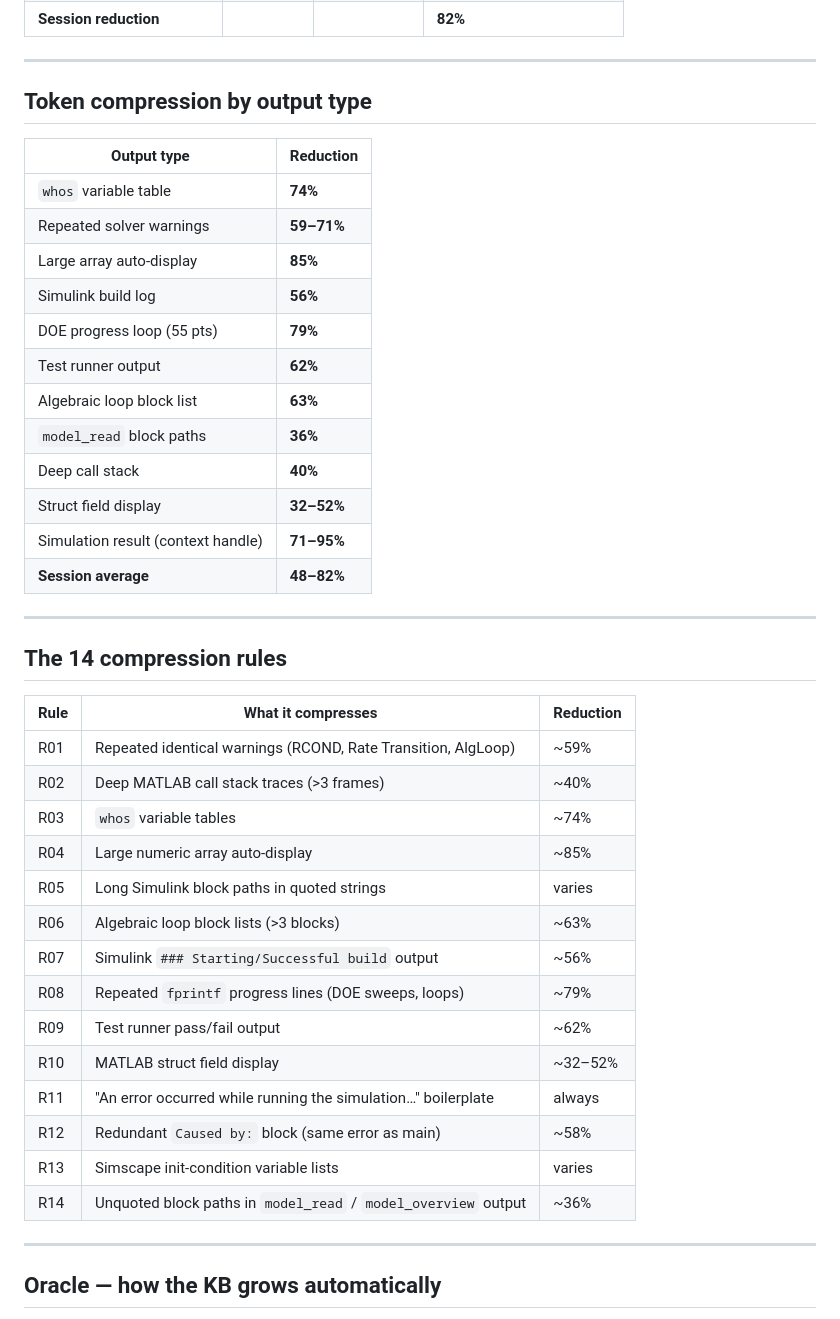
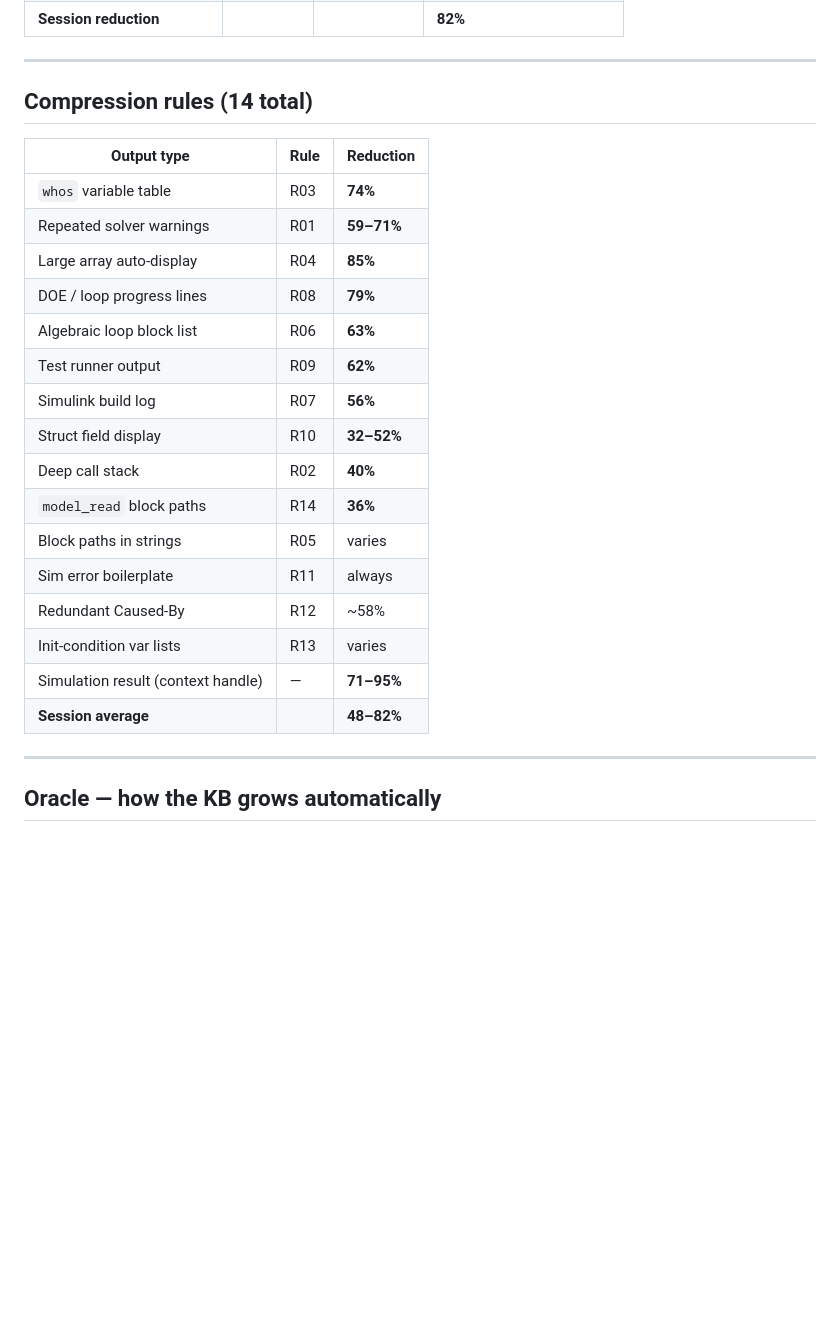
Before and after one commit to nightfury1802/matlab-mcp-proxy, a Markdown page: README.md, the part around the change. Rendered like a GitHub page; blank space fills up the shorter version.

```diff
--- a/README.md
+++ b/README.md
@@ -126,43 +126,26 @@ Measured during programmatic construction of `PMSM_FOC_Proxy_Test.slx` using Sim
 
 ---
 
-## Token compression by output type
+## Compression rules (14 total)
 
-| Output type | Reduction |
-|---|---|
-| `whos` variable table | **74%** |
-| Repeated solver warnings | **59–71%** |
-| Large array auto-display | **85%** |
-| Simulink build log | **56%** |
-| DOE progress loop (55 pts) | **79%** |
-| Test runner output | **62%** |
-| Algebraic loop block list | **63%** |
-| `model_read` block paths | **36%** |
-| Deep call stack | **40%** |
-| Struct field display | **32–52%** |
-| Simulation result (context handle) | **71–95%** |
-| **Session average** | **48–82%** |
-
----
-
-## The 14 compression rules
-
-| Rule | What it compresses | Reduction |
+| Output type | Rule | Reduction |
 |---|---|---|
-| R01 | Repeated identical warnings (RCOND, Rate Transition, AlgLoop) | ~59% |
-| R02 | Deep MATLAB call stack traces (>3 frames) | ~40% |
-| R03 | `whos` variable tables | ~74% |
-| R04 | Large numeric array auto-display | ~85% |
-| R05 | Long Simulink block paths in quoted strings | varies |
-| R06 | Algebraic loop block lists (>3 blocks) | ~63% |
-| R07 | Simulink `### Starting/Successful build` output | ~56% |
-| R08 | Repeated `fprintf` progress lines (DOE sweeps, loops) | ~79% |
-| R09 | Test runner pass/fail output | ~62% |
-| R10 | MATLAB struct field display | ~32–52% |
-| R11 | "An error occurred while running the simulation…" boilerplate | always |
-| R12 | Redundant `Caused by:` block (same error as main) | ~58% |
-| R13 | Simscape init-condition variable lists | varies |
-| R14 | Unquoted block paths in `model_read` / `model_overview` output | ~36% |
+| `whos` variable table | R03 | **74%** |
+| Repeated solver warnings | R01 | **59–71%** |
+| Large array auto-display | R04 | **85%** |
+| DOE / loop progress lines | R08 | **79%** |
+| Algebraic loop block list | R06 | **63%** |
+| Test runner output | R09 | **62%** |
+| Simulink build log | R07 | **56%** |
+| Struct field display | R10 | **32–52%** |
+| Deep call stack | R02 | **40%** |
+| `model_read` block paths | R14 | **36%** |
+| Block paths in strings | R05 | varies |
+| Sim error boilerplate | R11 | always |
+| Redundant Caused-By | R12 | ~58% |
+| Init-condition var lists | R13 | varies |
+| Simulation result (context handle) | — | **71–95%** |
+| **Session average** | | **48–82%** |
 
 ---
 
```
